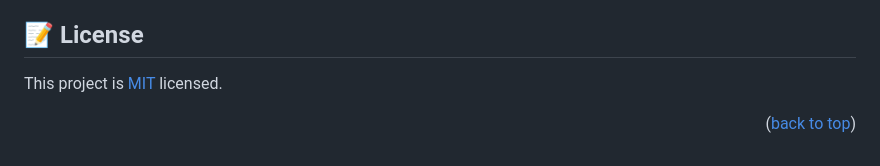
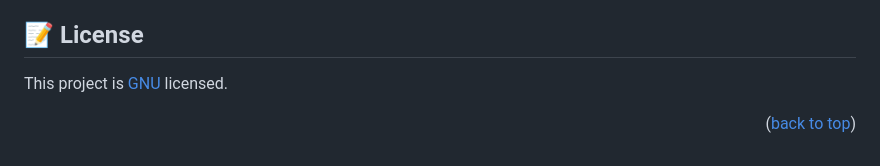
Before and after one commit to jeanbuhendwa/awesome-books, a Markdown page: README.md, the part around the change. Drawn GitHub-style.

Commit message:
Fix Licence link

```diff
--- a/README.md
+++ b/README.md
@@ -173,6 +173,6 @@ I would like to thank Microverse.
 
 ## 📝 License <a name="license"></a>
 
-This project is [MIT](./LICENSE.md) licensed.
+This project is [GNU](./LICENSE) licensed.
 
 <p align="right">(<a href="#readme-top">back to top</a>)</p>
```
